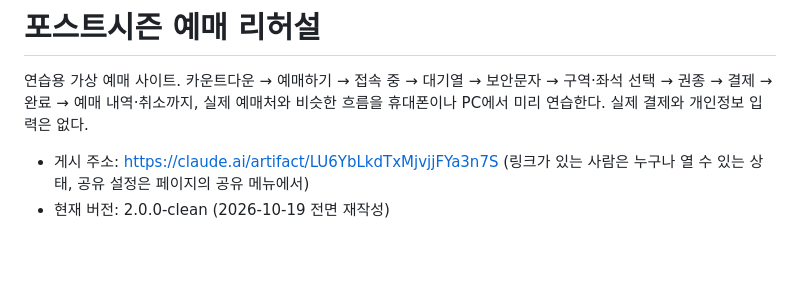
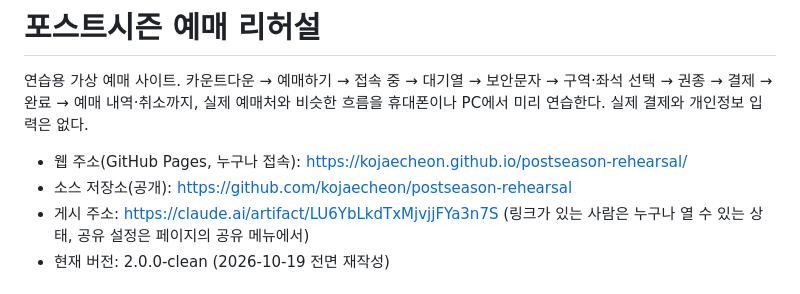
Before and after one commit to kojaecheon/postseason-rehearsal, a Markdown page: README.md, the part around the change. Drawn GitHub-style; blank space fills up the shorter version.

Commit message:
README: GitHub Pages 공개 주소와 저장소 주소 추가
Co-Authored-By: Claude Fable 5.1 <noreply@anthropic.com>

```diff
--- a/README.md
+++ b/README.md
@@ -2,6 +2,8 @@
 
 연습용 가상 예매 사이트. 카운트다운 → 예매하기 → 접속 중 → 대기열 → 보안문자 → 구역·좌석 선택 → 권종 → 결제 → 완료 → 예매 내역·취소까지, 실제 예매처와 비슷한 흐름을 휴대폰이나 PC에서 미리 연습한다. 실제 결제와 개인정보 입력은 없다.
 
+- 웹 주소(GitHub Pages, 누구나 접속): https://kojaecheon.github.io/postseason-rehearsal/
+- 소스 저장소(공개): https://github.com/kojaecheon/postseason-rehearsal
 - 게시 주소: https://claude.ai/artifact/LU6YbLkdTxMjvjjFYa3n7S (링크가 있는 사람은 누구나 열 수 있는 상태, 공유 설정은 페이지의 공유 메뉴에서)
 - 현재 버전: 2.0.0-clean (2026-10-19 전면 재작성)
 
```
